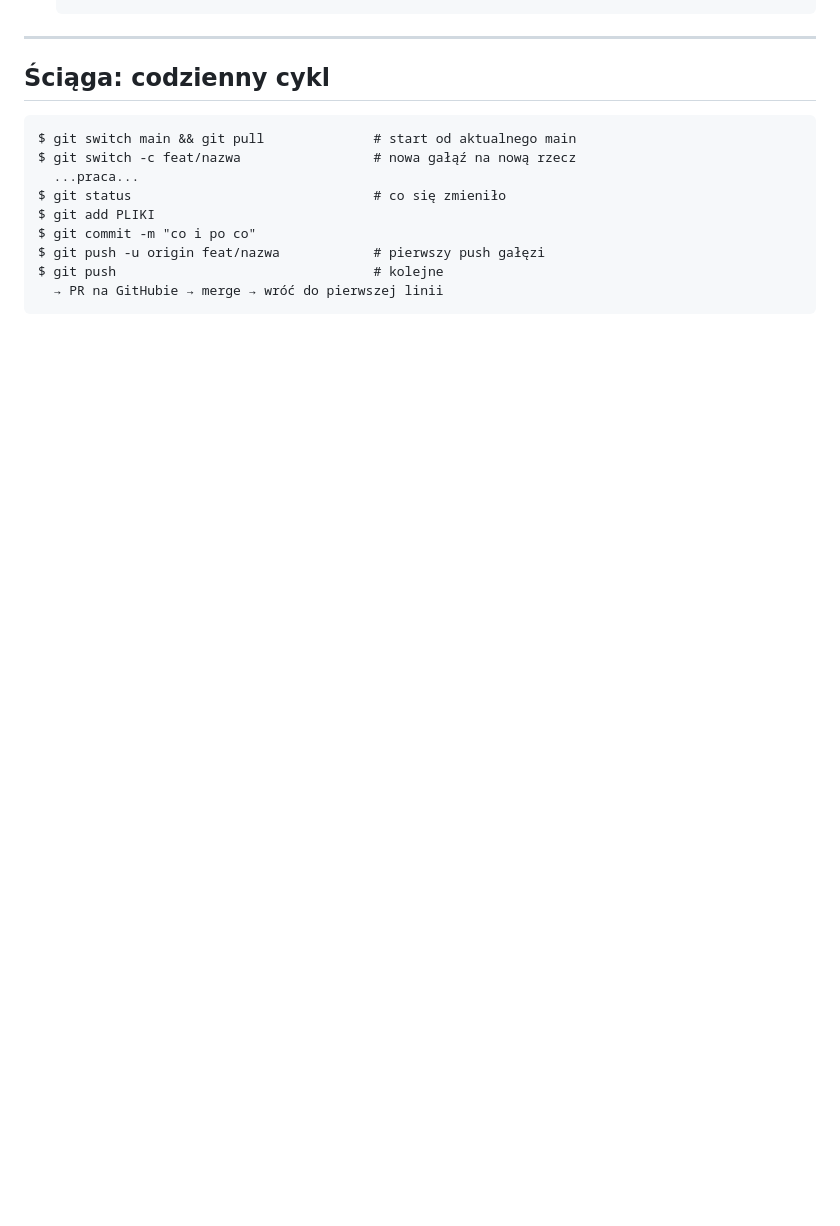
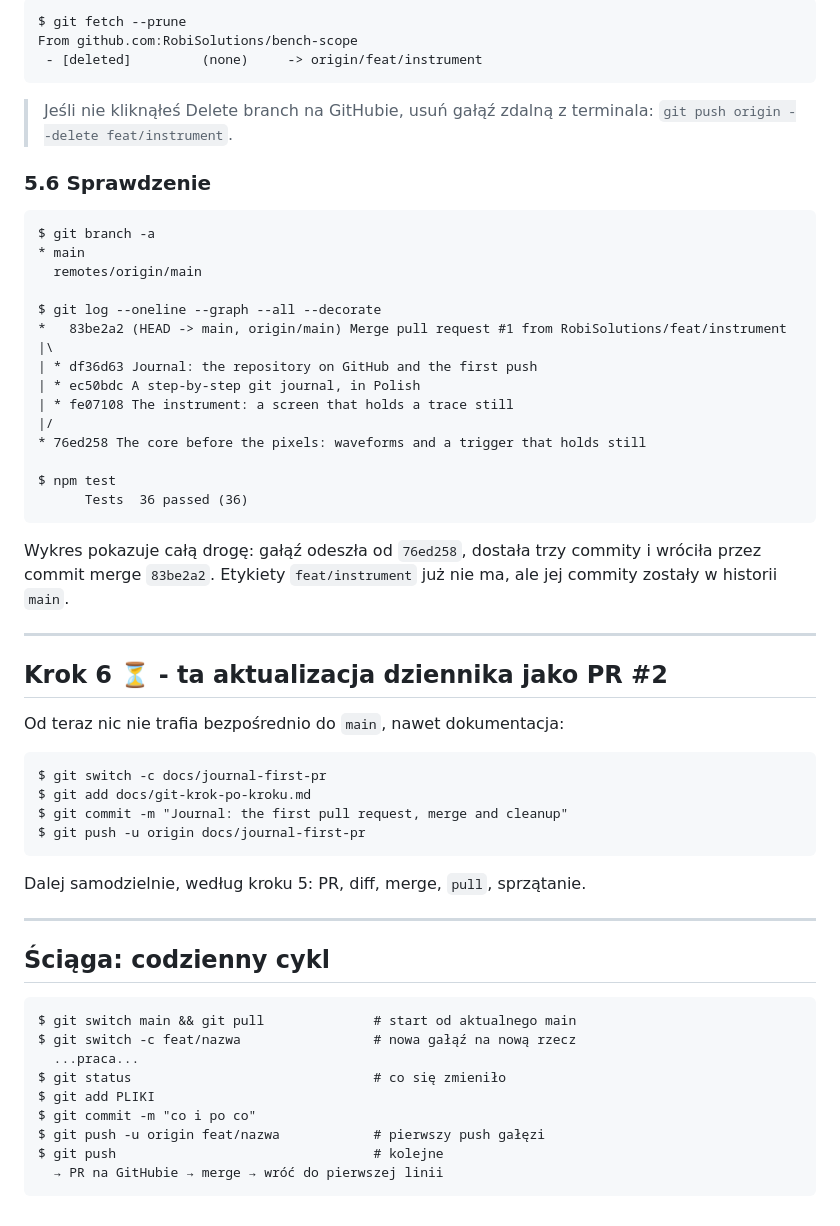
Before and after one commit to RobiSolutions/bench-scope, a Markdown page: docs/git-krok-po-kroku.md, the part around one of its changes. Drawn GitHub-style; blank space fills up the shorter version.

````diff
--- a/docs/git-krok-po-kroku.md
+++ b/docs/git-krok-po-kroku.md
@@ -430,3 +493,50 @@ zakładać nowego PR-a. Tak trafiła na GitHub ta aktualizacja dziennika.
+```
+$ git fetch --prune
+From github.com:RobiSolutions/bench-scope
+ - [deleted]         (none)     -> origin/feat/instrument
+```
+
+> Jeśli nie kliknąłeś Delete branch na GitHubie, usuń gałąź zdalną z
+> terminala: `git push origin --delete feat/instrument`.
+
+### 5.6 Sprawdzenie
+
+```
+$ git branch -a
+* main
+  remotes/origin/main
+
+$ git log --oneline --graph --all --decorate
+*   83be2a2 (HEAD -> main, origin/main) Merge pull request #1 from RobiSolutions/feat/instrument
+|\
+| * df36d63 Journal: the repository on GitHub and the first push
+| * ec50bdc A step-by-step git journal, in Polish
+| * fe07108 The instrument: a screen that holds a trace still
+|/
+* 76ed258 The core before the pixels: waveforms and a trigger that holds still
+
+$ npm test
+      Tests  36 passed (36)
+```
+
+Wykres pokazuje całą drogę: gałąź odeszła od `76ed258`, dostała trzy
+commity i wróciła przez commit merge `83be2a2`. Etykiety `feat/instrument`
+już nie ma, ale jej commity zostały w historii `main`.
+
+---
+
+## Krok 6 ⏳ - ta aktualizacja dziennika jako PR #2
+
+Od teraz nic nie trafia bezpośrednio do `main`, nawet dokumentacja:
+
+```
+$ git switch -c docs/journal-first-pr
+$ git add docs/git-krok-po-kroku.md
+$ git commit -m "Journal: the first pull request, merge and cleanup"
+$ git push -u origin docs/journal-first-pr
+```
+
+Dalej samodzielnie, według kroku 5: PR, diff, merge, `pull`, sprzątanie.
 
 ---
 
````
Also changed, not shown: other parts of docs/git-krok-po-kroku.md (+76 -13 lines).
